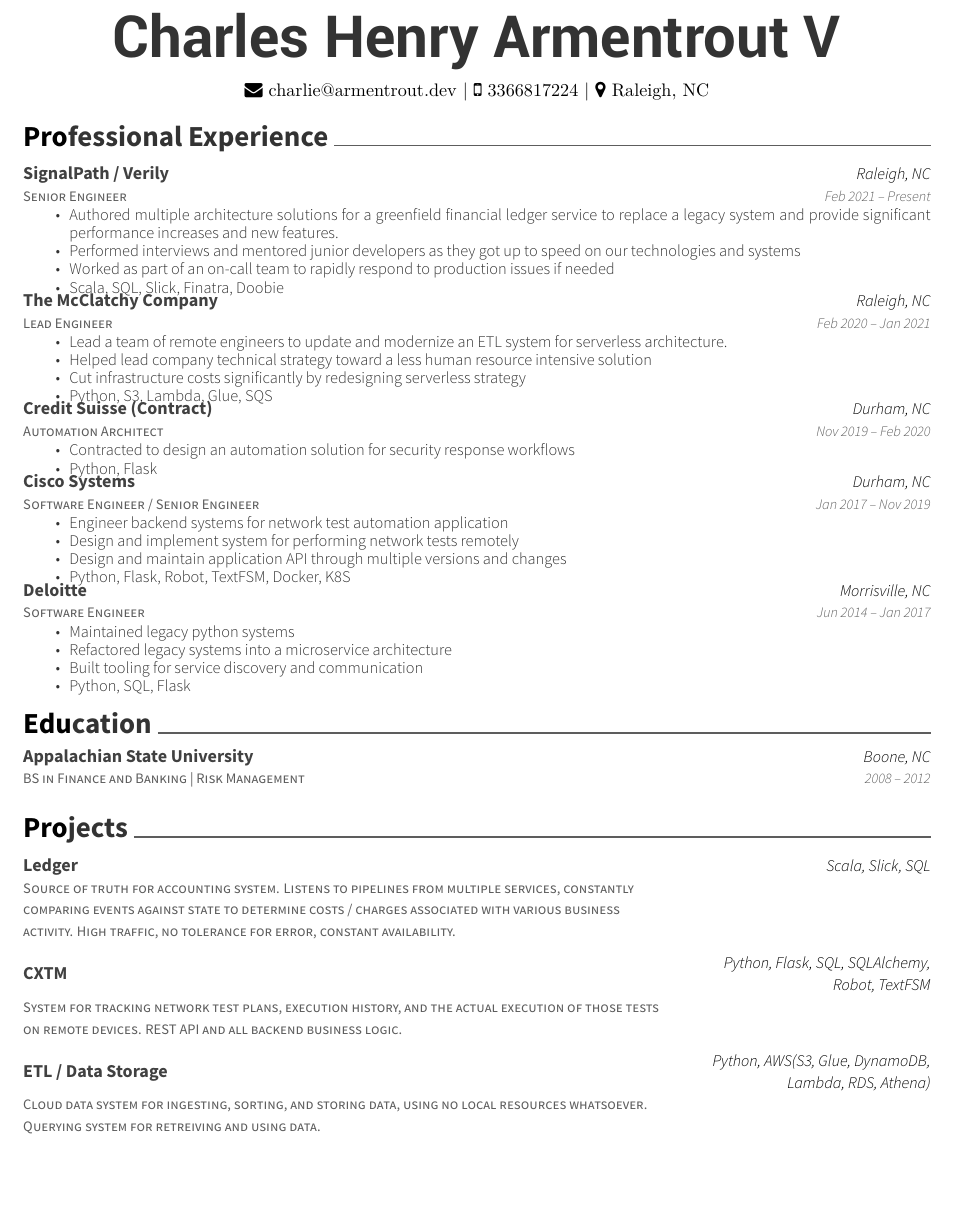
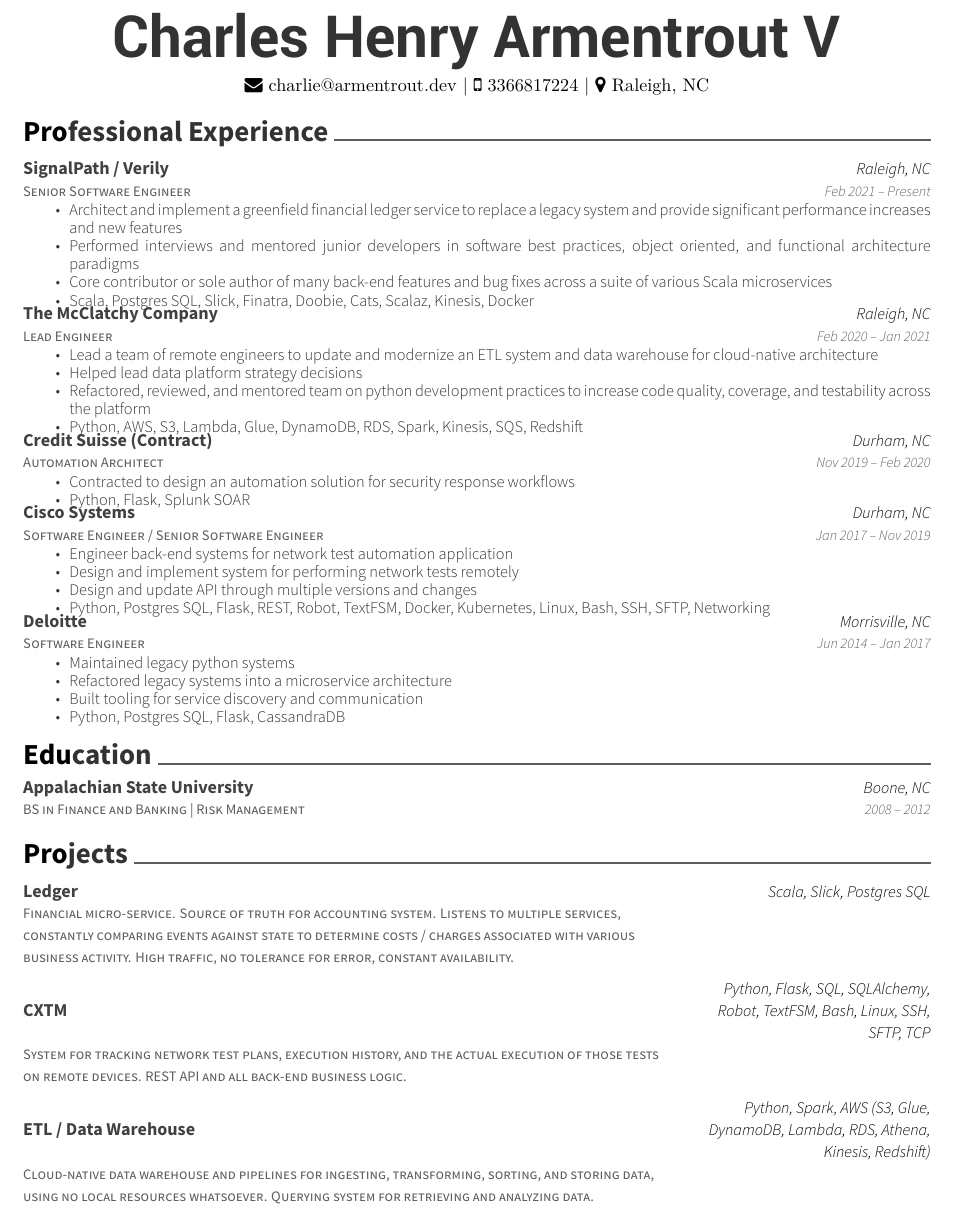
Before and after one commit to LegNBass/About-Me, a LaTeX CV (resume.tex, which reads awesome-cv.cls): part of the page, cut so that both start at the same text, the shorter picture padded with empty space. Compiled offline with XeLaTeX.

Commit message:
Updated Resume

```diff
--- a/awesome-cv.cls
+++ b/awesome-cv.cls
@@ -108,7 +108,7 @@
 %-------------------------------------------------------------------------------
 %% Page Layout
 % Configure page margins with geometry
-\geometry{left=2.0cm, top=1.5cm, right=2.0cm, bottom=2.0cm, footskip=.5cm}
+\geometry{left=2.0cm, top=1.5cm, right=2.0cm, bottom=0.5cm, footskip=.5cm}
 
 %% Header & Footer
 % Set offset to each header and offset
--- a/resume.tex
+++ b/resume.tex
@@ -48,7 +48,7 @@
 %%%%%%%%%%%%%%%%%%%%%%%%%%%%%%%%%%%%%%
 \begin{center}
 	\headerlastnamestyle{Charles Henry Armentrout V} \\
-	\vspace{2mm}
+	\vspace{1mm}
 	{\faEnvelope\ charlie@armentrout.dev} | {\faMobile\ 3366817224} | {\faMapMarker\ Raleigh, NC}
 \end{center}
 %%%%%%%%%%%%%%%%%%%%%%%%%%%%%%%%%%%%%%
@@ -57,15 +57,15 @@
 \cvsection{Professional Experience}
 \begin{cventries}
 	\cventry
-	{Senior Engineer}
+	{Senior Software Engineer}
 	{SignalPath / Verily}
 	{Raleigh, NC}
 	{Feb 2021 – Present}
 	{\begin{cvitems}
-		\item {Authored multiple architecture solutions for a greenfield financial ledger service to replace a legacy system and provide significant performance increases and new features.}
-		\item {Performed interviews and mentored junior developers as they got up to speed on our technologies and systems}
-		\item {Worked as part of an on-call team to rapidly respond to production issues if needed}
-		\item {Scala, SQL, Slick, Finatra, Doobie}
+		\item {Architect and implement a greenfield financial ledger service to replace a legacy system and provide significant performance increases and new features}
+		\item {Performed interviews and mentored junior developers in software best practices, object oriented, and functional architecture paradigms}
+		\item {Core contributor or sole author of many back-end features and bug fixes across a suite of various Scala microservices}
+		\item {Scala, Postgres SQL, Slick, Finatra, Doobie, Cats, Scalaz, Kinesis, Docker}
 		\end{cvitems}}
 	\cventry
 	{Lead Engineer}
@@ -73,10 +73,10 @@
 	{Raleigh, NC}
 	{Feb 2020 – Jan 2021}
 	{\begin{cvitems}
-		\item {Lead a team of remote engineers to update and modernize an ETL system for serverless architecture.}
-		\item {Helped lead company technical strategy toward a less human resource intensive solution}
-		\item {Cut infrastructure costs significantly by redesigning serverless strategy}
-		\item {Python, S3, Lambda, Glue, SQS}
+		\item {Lead a team of remote engineers to update and modernize an ETL system and data warehouse for cloud-native architecture}
+		\item {Helped lead data platform strategy decisions}
+		\item {Refactored, reviewed, and mentored team on python development practices to increase code quality, coverage, and testability across the platform}
+		\item {Python, AWS, S3, Lambda, Glue, DynamoDB, RDS, Spark, Kinesis, SQS, Redshift}
 		\end{cvitems}}
 	\cventry
 	{Automation Architect}
@@ -85,18 +85,18 @@
 	{Nov 2019 – Feb 2020}
 	{\begin{cvitems}
 		\item {Contracted to design an automation solution for security response workflows}
-		\item {Python, Flask}
+		\item {Python, Flask, Splunk SOAR}
 		\end{cvitems}}
 	\cventry
-	{Software Engineer / Senior Engineer}
+	{Software Engineer / Senior Software Engineer}
 	{Cisco Systems}
 	{Durham, NC}
 	{Jan 2017 – Nov 2019}
 	{\begin{cvitems}
-		\item {Engineer backend systems for network test automation application}
+		\item {Engineer back-end systems for network test automation application}
 		\item {Design and implement system for performing network tests remotely}
-		\item {Design and maintain application API through multiple versions and changes}
-		\item {Python, Flask, Robot, TextFSM, Docker, K8S}
+		\item {Design and update API through multiple versions and changes}
+		\item {Python, Postgres SQL, Flask, REST, Robot, TextFSM, Docker, Kubernetes, Linux, Bash, SSH, SFTP, Networking}
 		\end{cvitems}}
 	\cventry
 	{Software Engineer}
@@ -107,7 +107,7 @@
 		\item {Maintained legacy python systems}
 		\item {Refactored legacy systems into a microservice architecture}
 		\item {Built tooling for service discovery and communication}
-		\item {Python, SQL, Flask}
+		\item {Python, Postgres SQL, Flask, CassandraDB}
 		\end{cvitems}}
 \end{cventries}
 %%%%%%%%%%%%%%%%%%%%%%%%%%%%%%%%%%%%%%
@@ -123,30 +123,30 @@
 	{}
 \end{cventries}
 
-\vspace{-4mm}
+\vspace{-5mm}
 
 \cvsection{Projects}
 \begin{cventries}
 	\cventry
-	{Source of truth for accounting system. Listens to pipelines from multiple services, constantly comparing events against state to determine costs / charges associated with various business activity. High traffic, no tolerance for error, constant availability.}
+	{Financial micro-service. Source of truth for accounting system. Listens to multiple services, constantly comparing events against state to determine costs / charges associated with various business activity. High traffic, no tolerance for error, constant availability.}
 	{Ledger}
-	{Scala, Slick, SQL}
+	{Scala, Slick, Postgres SQL}
 	{}
 	{}
 
 	\vspace{-5mm}
 	\cventry
-	{System for tracking network test plans, execution history, and the actual execution of those tests on remote devices. REST API and all backend business logic.}
+	{System for tracking network test plans, execution history, and the actual execution of those tests on remote devices. REST API and all back-end business logic.}
 	{CXTM}
-	{Python, Flask, SQL, SQLAlchemy, Robot, TextFSM}
+	{Python, Flask, SQL, SQLAlchemy, Robot, TextFSM, Bash, Linux, SSH, SFTP, TCP}
 	{}
 	{}
 
 	\vspace{-5mm}
 	\cventry
-	{Cloud data system for ingesting, sorting, and storing data, using no local resources whatsoever. Querying system for retreiving and using data.}
-	{ETL / Data Storage}
-	{Python, AWS(S3, Glue, DynamoDB, Lambda, RDS, Athena)}
+	{Cloud-native data warehouse and pipelines for ingesting, transforming, sorting, and storing data, using no local resources whatsoever. Querying system for retrieving and analyzing data.}
+	{ETL / Data Warehouse}
+	{Python, Spark, AWS (S3, Glue, DynamoDB, Lambda, RDS, Athena, Kinesis, Redshift)}
 	{}
 	{}
 
```
Also changed, not shown: resume.pdf.
